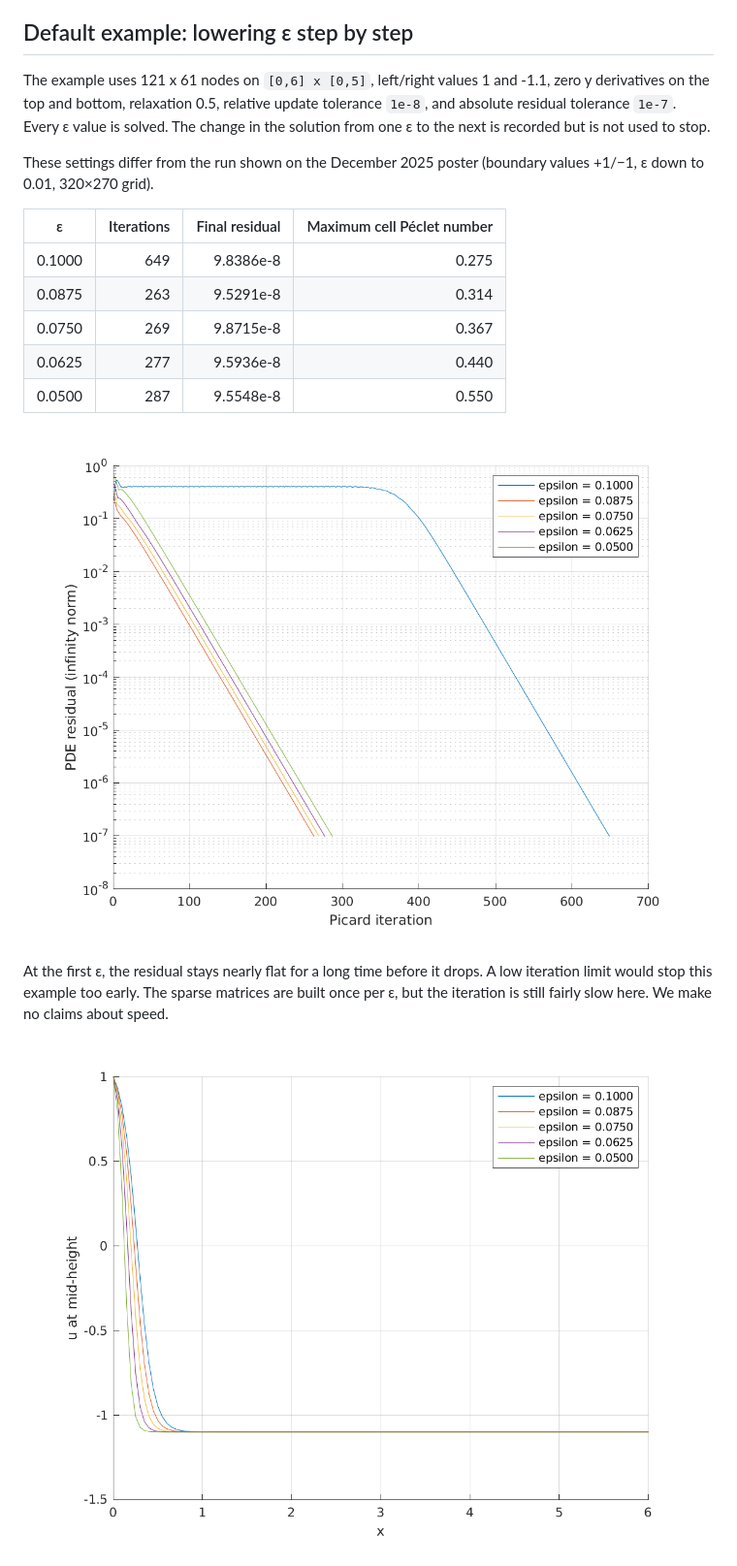
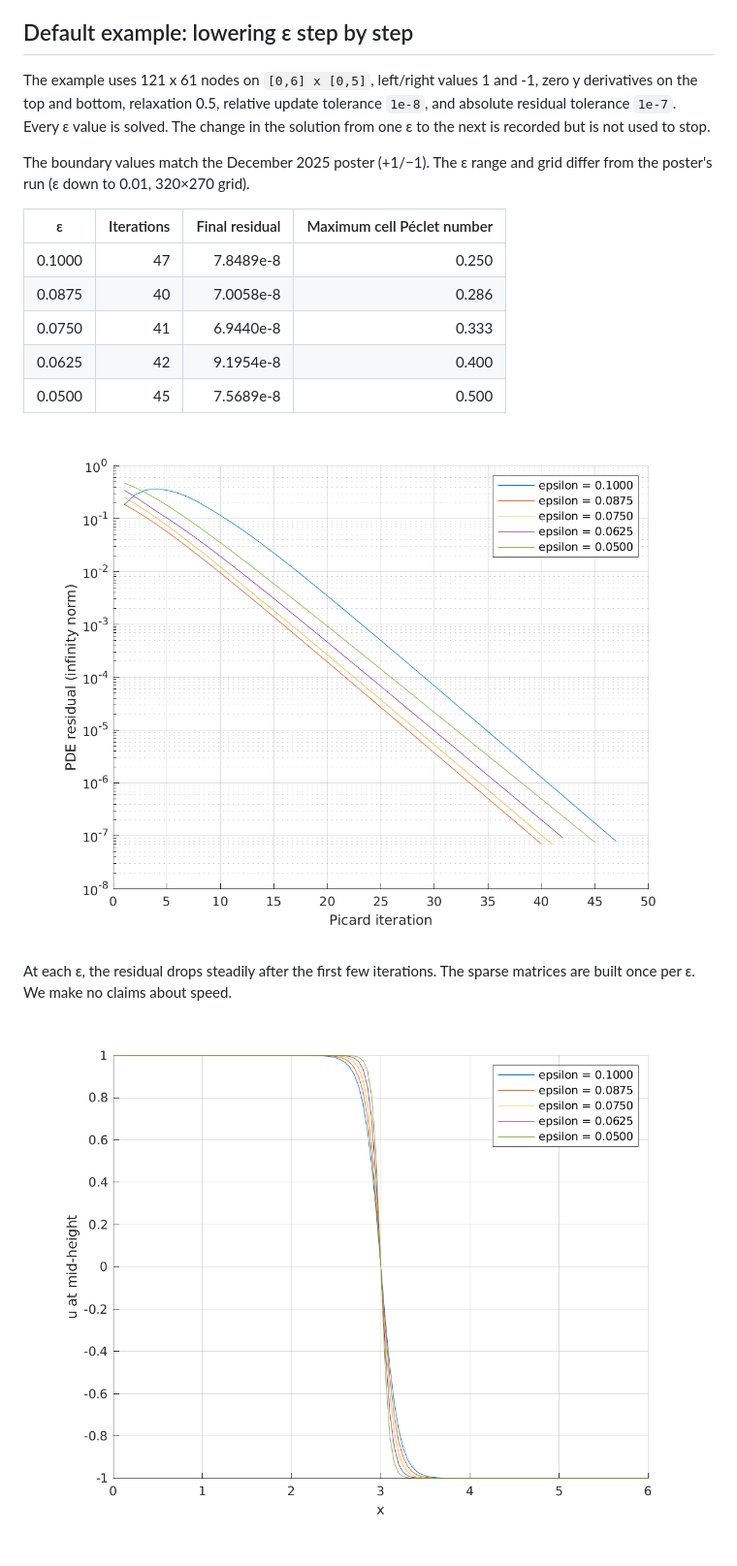
Before and after one commit to dchwu2003/Non-linear-PDE-solver, a Markdown page: docs/validation.md, the part around one of its changes. Shown at 97% size. Rendered like a GitHub page; pictures changed too: docs/figures/profiles.png, docs/figures/residuals.png.

```diff
--- a/docs/validation.md
+++ b/docs/validation.md
@@ -22,21 +25,21 @@ Full-precision data: [analytic.csv](data/analytic.csv) (x-only test), [manufactu
 
 ## Default example: lowering ε step by step
 
-The example uses 121 x 61 nodes on `[0,6] x [0,5]`, left/right values 1 and -1.1, zero y derivatives on the top and bottom, relaxation 0.5, relative update tolerance `1e-8`, and absolute residual tolerance `1e-7`. Every ε value is solved. The change in the solution from one ε to the next is recorded but is not used to stop.
+The example uses 121 x 61 nodes on `[0,6] x [0,5]`, left/right values 1 and -1, zero y derivatives on the top and bottom, relaxation 0.5, relative update tolerance `1e-8`, and absolute residual tolerance `1e-7`. Every ε value is solved. The change in the solution from one ε to the next is recorded but is not used to stop.
 
-These settings differ from the run shown on the December 2025 poster (boundary values +1/−1, ε down to 0.01, 320×270 grid).
+The boundary values match the December 2025 poster (+1/−1). The ε range and grid differ from the poster's run (ε down to 0.01, 320×270 grid).
 
 | ε | Iterations | Final residual | Maximum cell Péclet number |
 |---|---:|---:|---:|
-| 0.1000 | 649 | 9.8386e-8 | 0.275 |
-| 0.0875 | 263 | 9.5291e-8 | 0.314 |
-| 0.0750 | 269 | 9.8715e-8 | 0.367 |
-| 0.0625 | 277 | 9.5936e-8 | 0.440 |
-| 0.0500 | 287 | 9.5548e-8 | 0.550 |
+| 0.1000 | 47 | 7.8489e-8 | 0.250 |
+| 0.0875 | 40 | 7.0058e-8 | 0.286 |
+| 0.0750 | 41 | 6.9440e-8 | 0.333 |
+| 0.0625 | 42 | 9.1954e-8 | 0.400 |
+| 0.0500 | 45 | 7.5689e-8 | 0.500 |
 
 ![Residual history for each ε](figures/residuals.png)
 
-At the first ε, the residual stays nearly flat for a long time before it drops. A low iteration limit would stop this example too early. The sparse matrices are built once per ε, but the iteration is still fairly slow here. We make no claims about speed.
+At each ε, the residual drops steadily after the first few iterations. The sparse matrices are built once per ε. We make no claims about speed.
 
 ![Solution profiles at mid-height](figures/profiles.png)
 
```
Also changed, not shown: other parts of docs/validation.md (+6 -3 lines), README.md (+3 -3 lines), docs/figures/solution.png, 1 other file.
